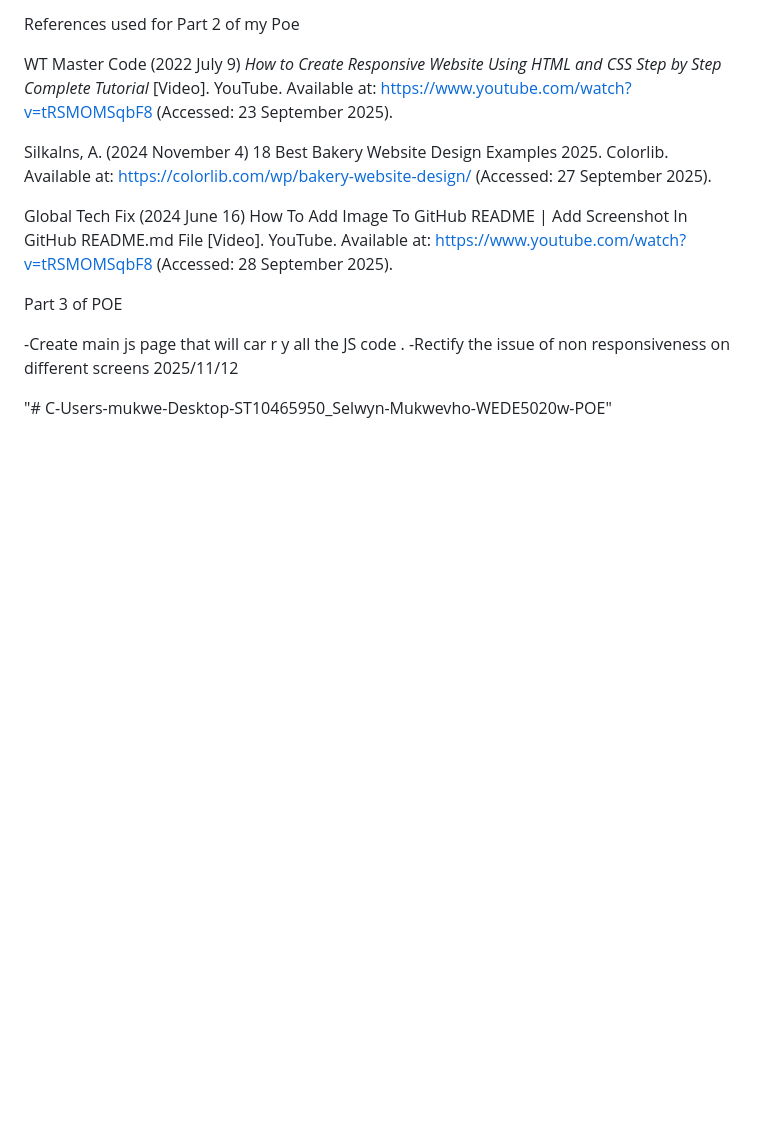
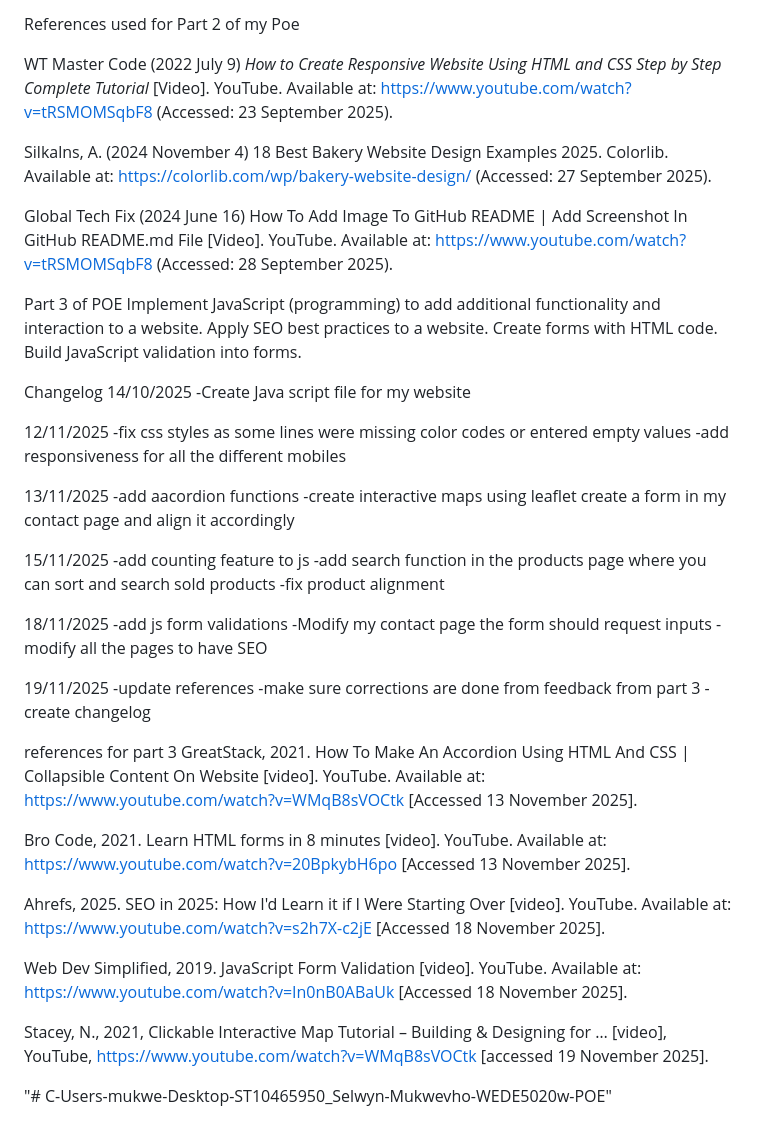
Before and after one commit to Selwyn-Mukw/C-Users-mukwe-Desktop-ST10465950_Selwyn-Mukwevho-WEDE5020w-POE, a Markdown page: README.md, the part around the change. GitHub-like rendering; blank space fills up the shorter version.

Commit message:
Enhance README with JavaScript and SEO updates
Updated the README with new sections on JavaScript functionality, SEO practices, and a detailed changelog.

```diff
--- a/README.md
+++ b/README.md
@@ -106,8 +106,54 @@ Global Tech Fix (2024 June 16) How To Add Image To GitHub README | Add Screensho
  (Accessed: 28 September 2025).
 
 Part 3 of POE
+Implement JavaScript (programming) to add additional functionality and interaction to a website.
+Apply SEO best practices to a website.
+Create forms with HTML code.
+Build JavaScript validation into forms.
 
--Create main js page that will car r y all the JS code .
--Rectify the issue of non responsiveness on different screens 2025/11/12
+Changelog
+14/10/2025
+-Create Java script file for my website
+
+12/11/2025
+-fix css styles as some lines were
+ missing color codes or entered empty values
+-add responsiveness for all the different mobiles
+
+13/11/2025
+-add aacordion functions
+-create interactive maps using leaflet
+create a form in my contact page and align it accordingly
+
+15/11/2025
+-add counting feature to js
+-add search function in the products page where you can sort and search sold products
+-fix product alignment
+
+18/11/2025
+-add js form validations
+-Modify my contact page the form should request inputs
+-modify all the pages to have SEO
+
+19/11/2025
+-update references
+-make sure corrections are done from feedback from part 3
+-create changelog
+
+references for part 3
+GreatStack, 2021. How To Make An Accordion Using HTML And CSS | Collapsible Content On Website [video]. YouTube. Available at: https://www.youtube.com/watch?v=WMqB8sVOCtk
+ [Accessed 13 November 2025].
+
+ Bro Code, 2021. Learn HTML forms in 8 minutes [video]. YouTube. Available at: https://www.youtube.com/watch?v=20BpkybH6po
+ [Accessed 13 November 2025].
+
+Ahrefs, 2025. SEO in 2025: How I'd Learn it if I Were Starting Over [video]. YouTube. Available at: https://www.youtube.com/watch?v=s2h7X-c2jE
+ [Accessed 18 November 2025].
+
+ Web Dev Simplified, 2019. JavaScript Form Validation [video]. YouTube. Available at: https://www.youtube.com/watch?v=In0nB0ABaUk
+ [Accessed 18 November 2025].
+
+ Stacey, N., 2021, Clickable Interactive Map Tutorial – Building & Designing for … [video], YouTube, https://www.youtube.com/watch?v=WMqB8sVOCtk
+ [accessed 19 November 2025].
 
 "# C-Users-mukwe-Desktop-ST10465950_Selwyn-Mukwevho-WEDE5020w-POE"
```
